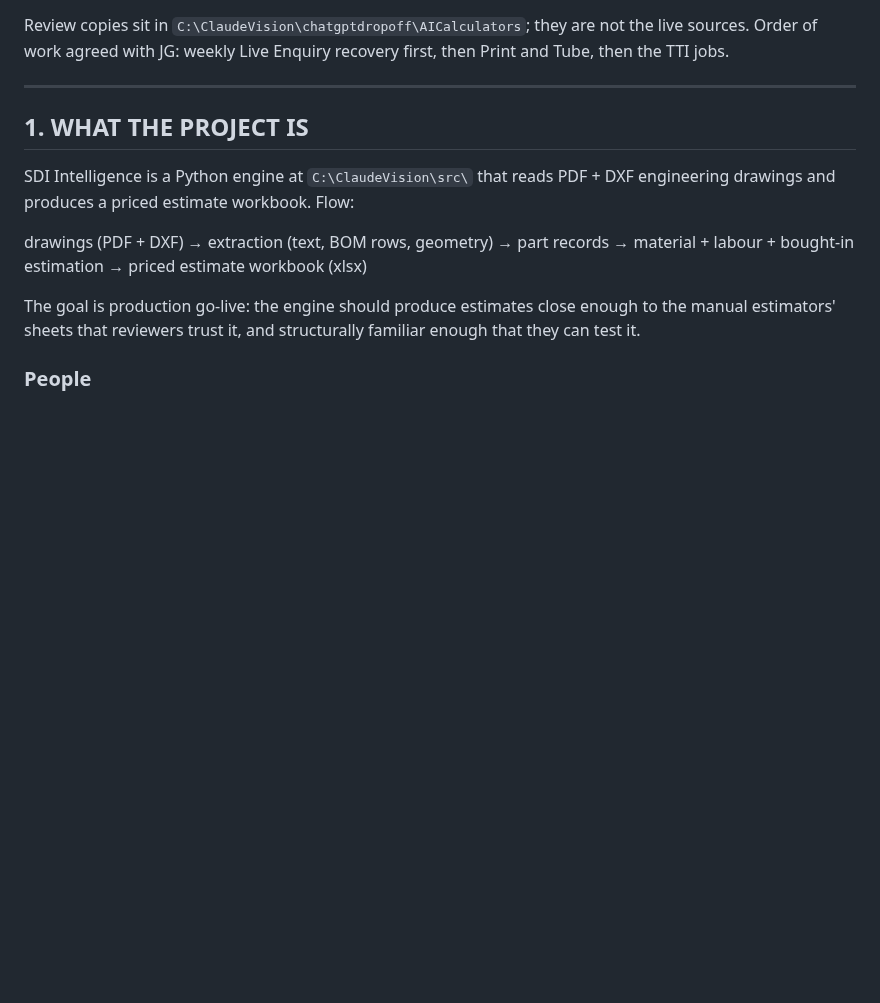
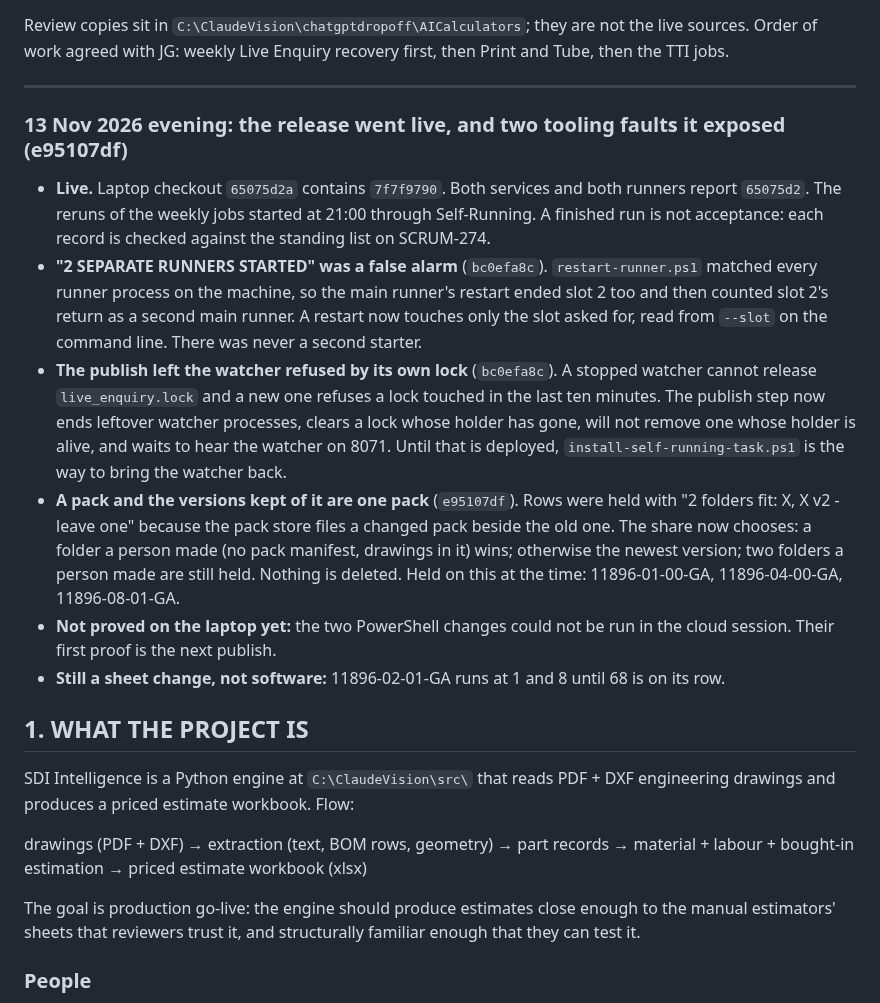
Before and after one commit to jbgray1874/ClaudeVision, a Markdown page: SDI_Intelligence_HANDOFF_STATE_2.md, the part around the change. Rendered like a GitHub page; blank space fills up the shorter version.

Commit message:
Handoff: 13 Nov evening release, the false two-runner stop, the watcher lock, kept pack versions
Co-Authored-By: Claude Fable 5.2 <noreply@anthropic.com>
Claude-Session: https://claude.ai/code/session_01PUWPBZdXgPGwye5Br96aen

```diff
--- a/SDI_Intelligence_HANDOFF_STATE_2.md
+++ b/SDI_Intelligence_HANDOFF_STATE_2.md
@@ -298,6 +298,15 @@ sources. Order of work agreed with JG: weekly Live Enquiry recovery first, then
 Tube, then the TTI jobs.
 
 ---
+
+### 13 Nov 2026 evening: the release went live, and two tooling faults it exposed (e95107df)
+
+- **Live.** Laptop checkout `65075d2a` contains `7f7f9790`. Both services and both runners report `65075d2`. The reruns of the weekly jobs started at 21:00 through Self-Running. A finished run is not acceptance: each record is checked against the standing list on SCRUM-274.
+- **"2 SEPARATE RUNNERS STARTED" was a false alarm** (`bc0efa8c`). `restart-runner.ps1` matched every runner process on the machine, so the main runner's restart ended slot 2 too and then counted slot 2's return as a second main runner. A restart now touches only the slot asked for, read from `--slot` on the command line. There was never a second starter.
+- **The publish left the watcher refused by its own lock** (`bc0efa8c`). A stopped watcher cannot release `live_enquiry.lock` and a new one refuses a lock touched in the last ten minutes. The publish step now ends leftover watcher processes, clears a lock whose holder has gone, will not remove one whose holder is alive, and waits to hear the watcher on 8071. Until that is deployed, `install-self-running-task.ps1` is the way to bring the watcher back.
+- **A pack and the versions kept of it are one pack** (`e95107df`). Rows were held with "2 folders fit: X, X v2 - leave one" because the pack store files a changed pack beside the old one. The share now chooses: a folder a person made (no pack manifest, drawings in it) wins; otherwise the newest version; two folders a person made are still held. Nothing is deleted. Held on this at the time: 11896-01-00-GA, 11896-04-00-GA, 11896-08-01-GA.
+- **Not proved on the laptop yet:** the two PowerShell changes could not be run in the cloud session. Their first proof is the next publish.
+- **Still a sheet change, not software:** 11896-02-01-GA runs at 1 and 8 until 68 is on its row.
 
 ## 1. WHAT THE PROJECT IS
 
```
